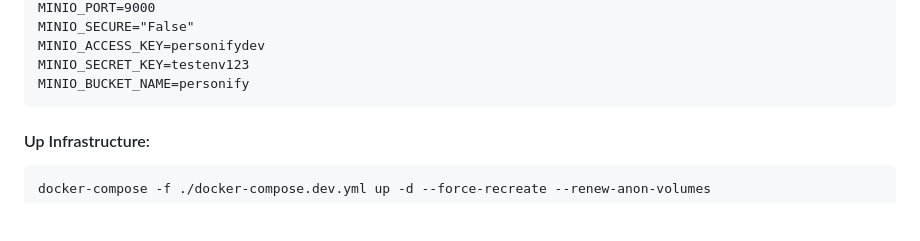
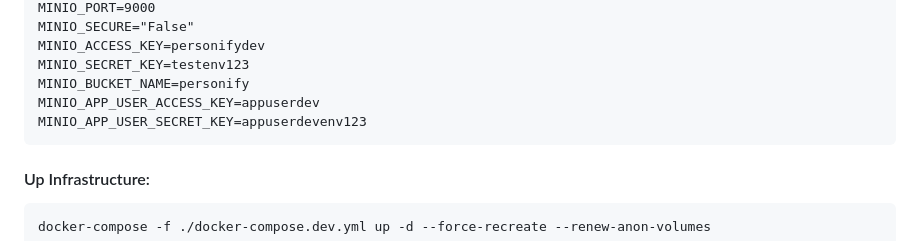
Before and after one commit to gnknithin/Personify-Service, a Markdown page: README.md, the part around the change. Drawn GitHub-style; blank space fills up the shorter version.

Commit message:
docs (core) : adding MINIO_APP_USER_ACCESS_KEY and MINIO_APP_USER_SECRET_KEY

````diff
--- a/README.md
+++ b/README.md
@@ -65,6 +65,8 @@ MINIO_SECURE="False"
 MINIO_ACCESS_KEY=personifydev
 MINIO_SECRET_KEY=testenv123
 MINIO_BUCKET_NAME=personify
+MINIO_APP_USER_ACCESS_KEY=appuserdev
+MINIO_APP_USER_SECRET_KEY=appuserdevenv123
 ```
 
 #### Up Infrastructure:
````
